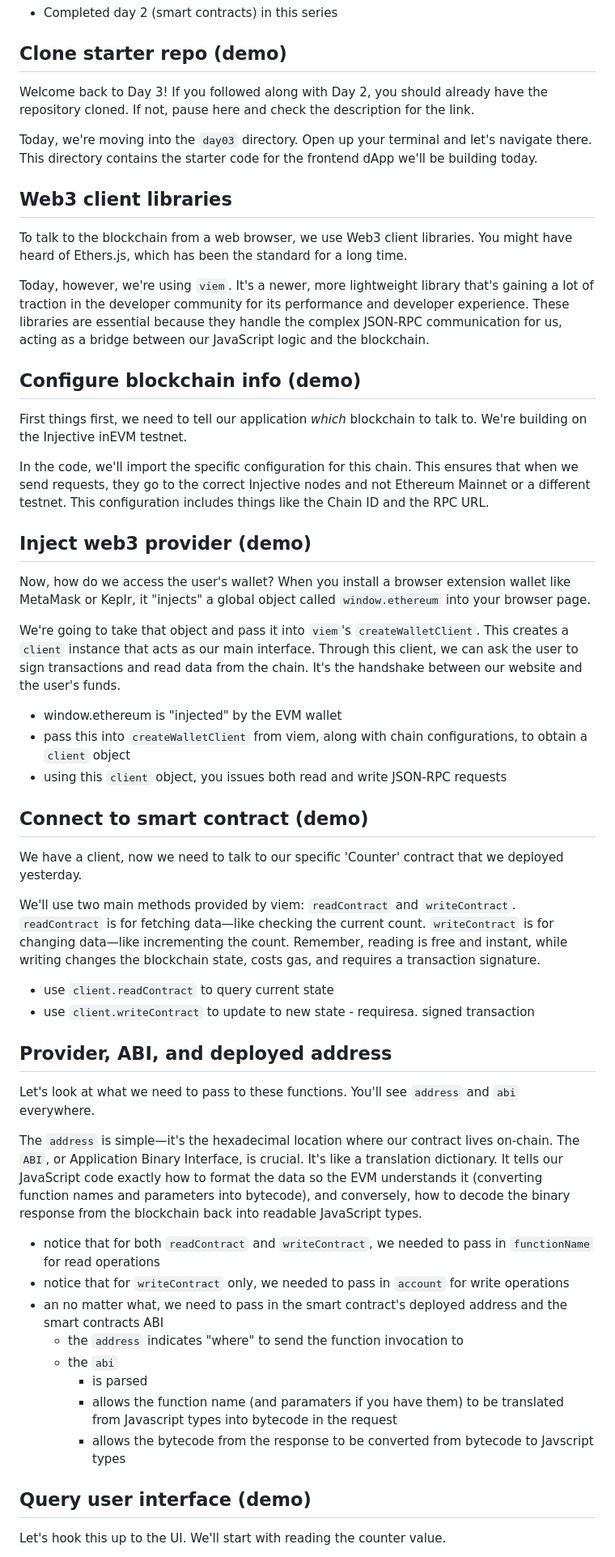
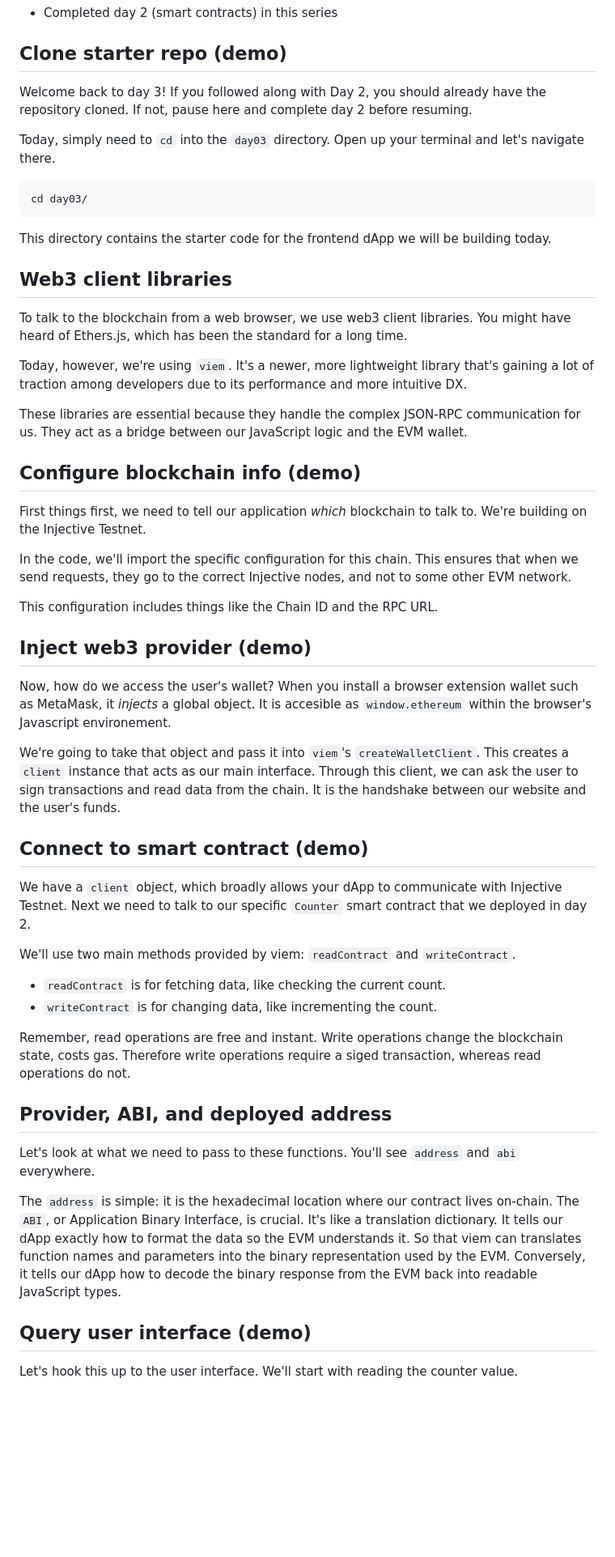
Before and after one commit to injective-dev/n-days-of-injective, a Markdown page: day03/README.md, the part around one of its changes. Shown at 81% size. Drawn GitHub-style; blank space fills up the shorter version.

Commit message:
docs: spaker notes, 2nd pass
Signed-off-by: Brendan Graetz <bguiz@users.noreply.github.com>

````diff
--- a/day03/README.md
+++ b/day03/README.md
@@ -8,61 +8,88 @@ This is part of the N days of Injective series!
 
 ## Clone starter repo (demo)
 
-Welcome back to Day 3! If you followed along with Day 2, you should already have the repository cloned. If not, pause here and check the description for the link.
+Welcome back to day 3!
+If you followed along with Day 2, you should already have the repository cloned.
+If not, pause here and complete day 2 before resuming.
 
-Today, we're moving into the `day03` directory. Open up your terminal and let's navigate there. This directory contains the starter code for the frontend dApp we'll be building today.
+Today, simply need to `cd` into the `day03` directory.
+Open up your terminal and let's navigate there.
+
+```shell
+cd day03/
+```
+
+This directory contains the starter code for the frontend dApp we will be building today.
 
 ## Web3 client libraries
 
-To talk to the blockchain from a web browser, we use Web3 client libraries. You might have heard of Ethers.js, which has been the standard for a long time.
+To talk to the blockchain from a web browser,
+we use web3 client libraries.
+You might have heard of Ethers.js, which has been the standard for a long time.
 
-Today, however, we're using `viem`. It's a newer, more lightweight library that's gaining a lot of traction in the developer community for its performance and developer experience. These libraries are essential because they handle the complex JSON-RPC communication for us, acting as a bridge between our JavaScript logic and the blockchain.
+Today, however, we're using `viem`.
+It's a newer, more lightweight library that's gaining a lot of traction
+among developers due to its performance and more intuitive DX.
+
+These libraries are essential because they handle the complex JSON-RPC communication for us.
+They act as a bridge between our JavaScript logic and the EVM wallet.
 
 ## Configure blockchain info (demo)
 
-First things first, we need to tell our application *which* blockchain to talk to. We're building on the Injective inEVM testnet.
+First things first, we need to tell our application *which* blockchain to talk to.
+We're building on the Injective Testnet.
 
-In the code, we'll import the specific configuration for this chain. This ensures that when we send requests, they go to the correct Injective nodes and not Ethereum Mainnet or a different testnet. This configuration includes things like the Chain ID and the RPC URL.
+In the code, we'll import the specific configuration for this chain.
+This ensures that when we send requests, they go to the correct Injective nodes,
+and not to some other EVM network.
+
+This configuration includes things like the Chain ID and the RPC URL.
 
 ## Inject web3 provider (demo)
 
-Now, how do we access the user's wallet? When you install a browser extension wallet like MetaMask or Keplr, it "injects" a global object called `window.ethereum` into your browser page.
+Now, how do we access the user's wallet?
+When you install a browser extension wallet such as MetaMask,
+it *injects* a global object.
+It is accesible as `window.ethereum` within the browser's Javascript environement.
 
-We're going to take that object and pass it into `viem`'s `createWalletClient`. This creates a `client` instance that acts as our main interface. Through this client, we can ask the user to sign transactions and read data from the chain. It's the handshake between our website and the user's funds.
-
-- window.ethereum is "injected" by the EVM wallet
-- pass this into `createWalletClient` from viem, along with chain configurations, to obtain a `client` object
-- using this `client` object, you issues both read and write JSON-RPC requests
+We're going to take that object and pass it into `viem`'s `createWalletClient`.
+This creates a `client` instance that acts as our main interface.
+Through this client, we can ask the user to sign transactions and read data from the chain.
+It is the handshake between our website and the user's funds.
 
 ## Connect to smart contract (demo)
 
-We have a client, now we need to talk to our specific 'Counter' contract that we deployed yesterday.
+We have a `client` object, which broadly allows your dApp to communicate with Injective Testnet.
+Next we need to talk to our specific `Counter` smart contract that we deployed in day 2.
 
-We'll use two main methods provided by viem: `readContract` and `writeContract`.
-`readContract` is for fetching data—like checking the current count.
-`writeContract` is for changing data—like incrementing the count.
-Remember, reading is free and instant, while writing changes the blockchain state, costs gas, and requires a transaction signature.
+We'll use two main methods provided by viem:
+`readContract` and `writeContract`.
 
-- use `client.readContract` to query current state
-- use `client.writeContract` to update to new state - requiresa. signed transaction
+- `readContract` is for fetching data, like checking the current count.
+- `writeContract` is for changing data, like incrementing the count.
+
+Remember, read operations are free and instant.
+Write operations change the blockchain state, costs gas.
+Therefore write operations require a siged transaction,
+whereas read operations do not.
 
 ## Provider, ABI, and deployed address
 
-Let's look at what we need to pass to these functions. You'll see `address` and `abi` everywhere.
+Let's look at what we need to pass to these functions.
+You'll see `address` and `abi` everywhere.
 
-The `address` is simple—it's the hexadecimal location where our contract lives on-chain.
-The `ABI`, or Application Binary Interface, is crucial. It's like a translation dictionary. It tells our JavaScript code exactly how to format the data so the EVM understands it (converting function names and parameters into bytecode), and conversely, how to decode the binary response from the blockchain back into readable JavaScript types.
-
-- notice that for both `readContract` and `writeContract`, we needed to pass in `functionName` for read operations
-- notice that for `writeContract` only, we needed to pass in `account` for write operations
-- an no matter what, we need to pass in the smart contract's deployed address and the smart contracts ABI
-  - the `address` indicates "where" to send the function invocation to
-  - the `abi`
-    - is parsed
-    - allows the function name (and paramaters if you have them) to be translated from Javascript types into bytecode in the request
-    - allows the bytecode from the response to be converted from bytecode to Javscript types
+The `address` is simple:
+it is the hexadecimal location where our contract lives on-chain.
+The `ABI`, or Application Binary Interface, is crucial.
+It's like a translation dictionary.
+It tells our dApp exactly how to format the data so the EVM understands it.
+So that viem can translates function names and parameters
+into the binary representation used by the EVM.
+Conversely, it tells our dApp how to decode the binary response from the EVM
+back into readable JavaScript types.
 
 ## Query user interface (demo)
 
-Let's hook this up to the UI. We'll start with reading the counter value.
+Let's hook this up to the user interface.
+We'll start with reading the counter value.
 
````
Also changed, not shown: other parts of day03/README.md (+24 -19 lines).
